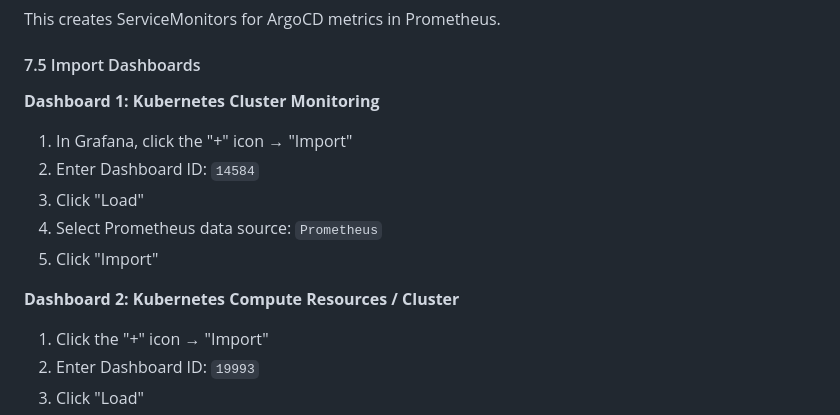
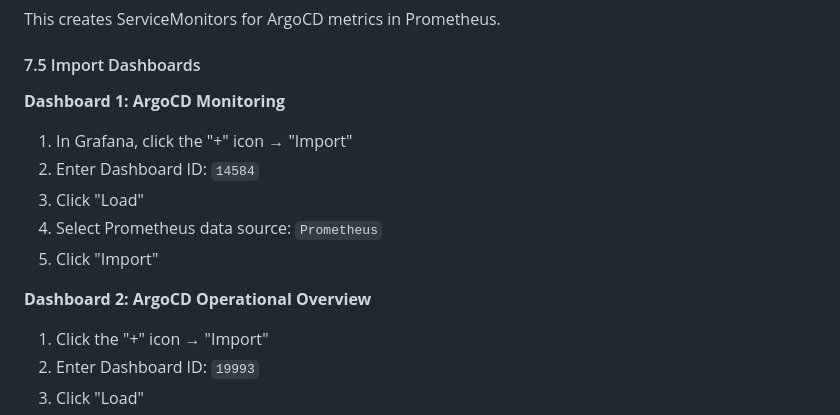
Before and after one commit to Amitabh-DevOps/GitOps-with-monitoring, a Markdown page: README.md, the part around the change. GitHub-like rendering.

```diff
--- a/README.md
+++ b/README.md
@@ -342,14 +342,14 @@ This creates ServiceMonitors for ArgoCD metrics in Prometheus.
 
 #### 7.5 Import Dashboards
 
-**Dashboard 1: Kubernetes Cluster Monitoring**
+**Dashboard 1: ArgoCD Monitoring**
 1. In Grafana, click the "+" icon → "Import"
 2. Enter Dashboard ID: `14584`
 3. Click "Load"
 4. Select Prometheus data source: `Prometheus`
 5. Click "Import"
 
-**Dashboard 2: Kubernetes Compute Resources / Cluster**
+**Dashboard 2: ArgoCD Operational Overview**
 1. Click the "+" icon → "Import"
 2. Enter Dashboard ID: `19993`
 3. Click "Load"
```
